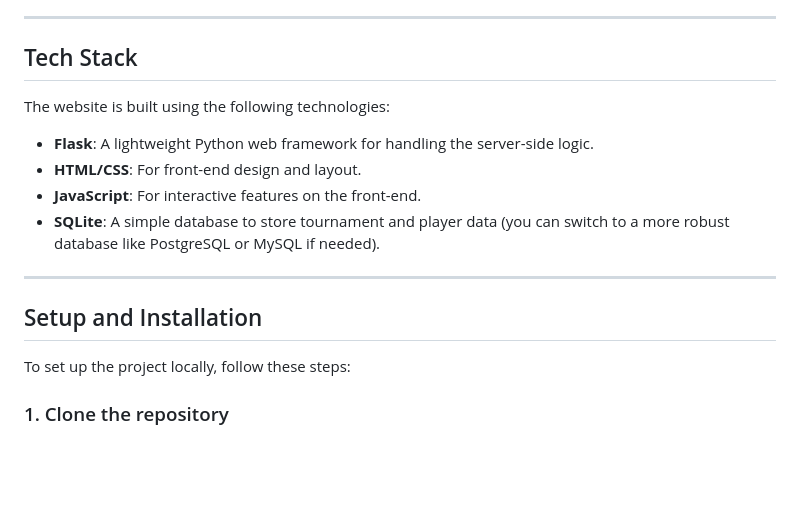
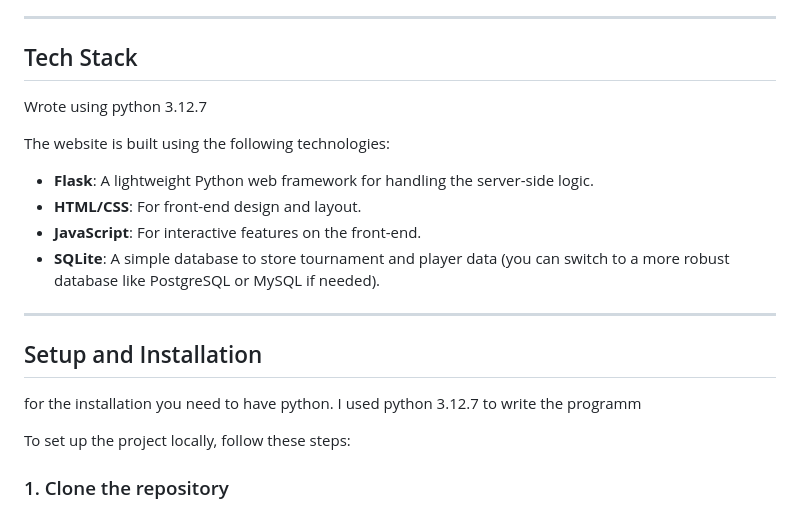
Before and after one commit to Fubiii11/Dart_tournament, a Markdown page: README.md, the part around the change. Rendered like a GitHub page; blank space fills up the shorter version.

```diff
--- a/README.md
+++ b/README.md
@@ -47,6 +47,7 @@ The tournament is divided into two parts:
 ---
 
 ## Tech Stack
+Wrote using python 3.12.7
 
 The website is built using the following technologies:
 
@@ -58,6 +59,8 @@ The website is built using the following technologies:
 ---
 
 ## Setup and Installation
+for the installation you need to have python.
+I used python 3.12.7 to write the programm
 
 To set up the project locally, follow these steps:
 
```
